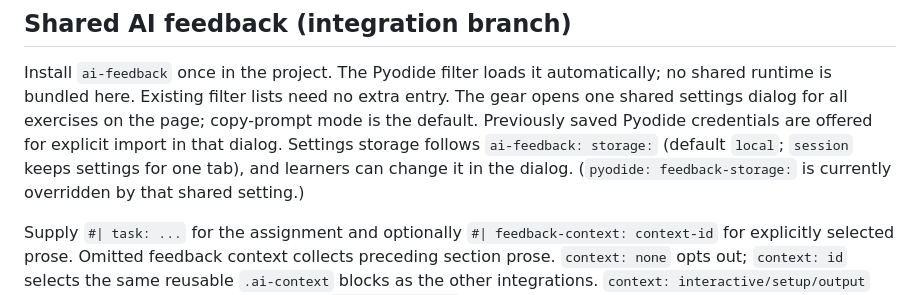
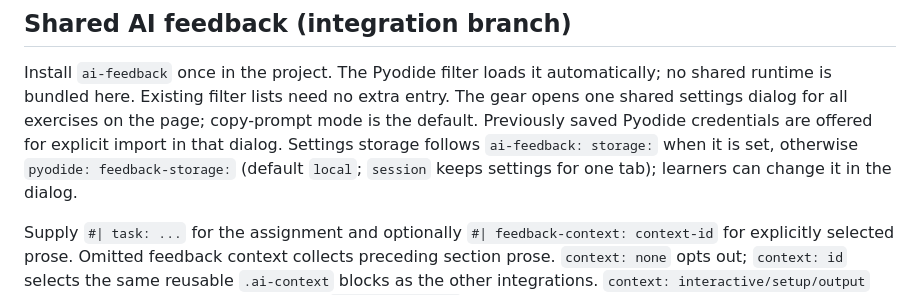
Before and after one commit to Erasmus-CTM/pyodide-interaktiv, a Markdown page: docs/reference.md, the part around the change. GitHub-like rendering.

Commit message:
Document that feedback-storage applies unless ai-feedback sets storage
Matches ai-feedback 0.8.1 on the audit branch, which no longer emits a
default storage value.

Co-Authored-By: Claude Opus 5.5 <noreply@anthropic.com>
Claude-Session: https://claude.ai/code/session_0141Uxex1GxskGvLNxDP5uW3

```diff
--- a/docs/reference.md
+++ b/docs/reference.md
@@ -549,10 +549,9 @@ Install `ai-feedback` once in the project. The Pyodide filter loads it automatic
 no shared runtime is bundled here. Existing filter lists need no extra entry. The
 gear opens one shared settings dialog for all exercises on the page; copy-prompt
 mode is the default. Previously saved Pyodide credentials are offered for explicit
-import in that dialog. Settings storage follows `ai-feedback: storage:` (default
-`local`; `session` keeps settings for one tab), and learners can change it in the
-dialog. (`pyodide: feedback-storage:` is currently overridden by that shared
-setting.)
+import in that dialog. Settings storage follows `ai-feedback: storage:` when it
+is set, otherwise `pyodide: feedback-storage:` (default `local`; `session` keeps
+settings for one tab); learners can change it in the dialog.
 
 Supply `#| task: ...` for the assignment and optionally
 `#| feedback-context: context-id` for explicitly selected prose. Omitted feedback
```
